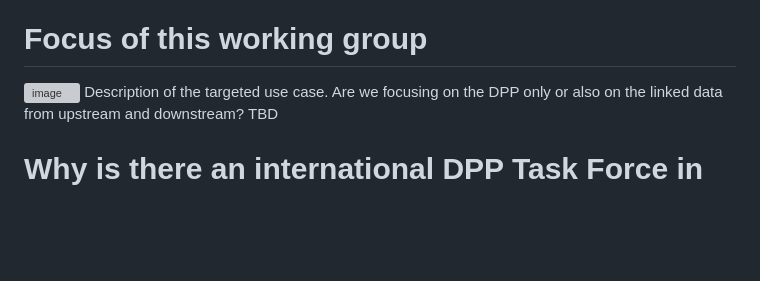
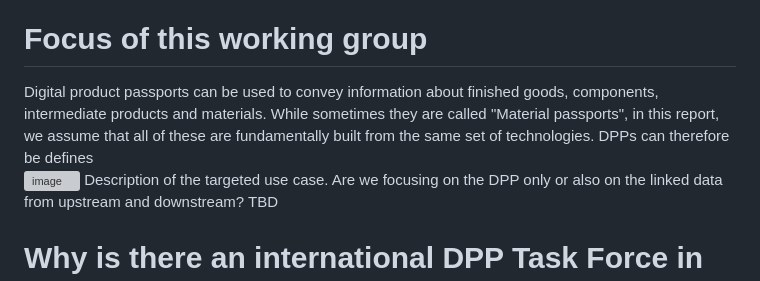
Before and after one commit to w3c/vc-dpp-bw, a Markdown page: dpp-ucr/index.md, the part around the change. Rendered like a GitHub page; blank space fills up the shorter version; grey boxes are pictures that could not be loaded.

```diff
--- a/dpp-ucr/index.md
+++ b/dpp-ucr/index.md
@@ -22,7 +22,8 @@ The following list provides a number of use cases where VCs provide additional c
 - **Privacy**: The default HTTPS request provides no privacy for a party retrieving DPP data, e.g. a consumer. If the DPP is “held” by a third party, e.g. a retail store, the DPP copy held by the third party can be accessed and authenticated by the consumer instead of the version held by the issuing economic operator. This protects the privacy of the consumer. For example, if the DPP is for a medication, access to the DPP can reveal information about the user’s medical condition.
 
 # Focus of this working group
-<img width="1328" height="643" alt="image" src="https://github.com/user-attachments/assets/f533b438-e0ed-45d2-b9c5-1c873c86587e" />
+Digital product passports can be used to convey information about finished goods, components, intermediate products and materials. While sometimes they are called "Material passports", in this report, we assume that all of these are fundamentally built from the same set of technologies. DPPs can therefore be defines
+<img width="886" height="429" alt="image" src="https://github.com/user-attachments/assets/f533b438-e0ed-45d2-b9c5-1c873c86587e" />
 Description of the targeted use case. Are we focusing on the DPP only or also on the linked data from upstream and downstream? TBD
 
 # Why is there an international DPP Task Force in W3C Verifiable Credentials Working Group (VCWG)?
```
